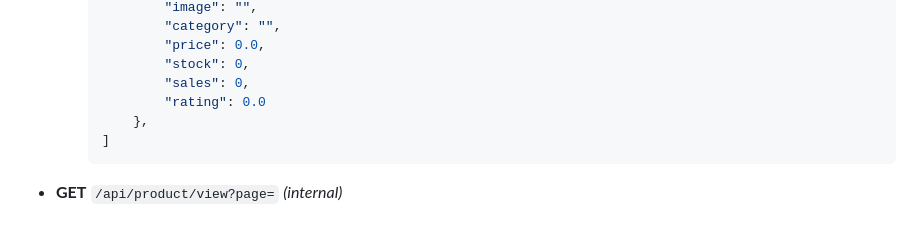
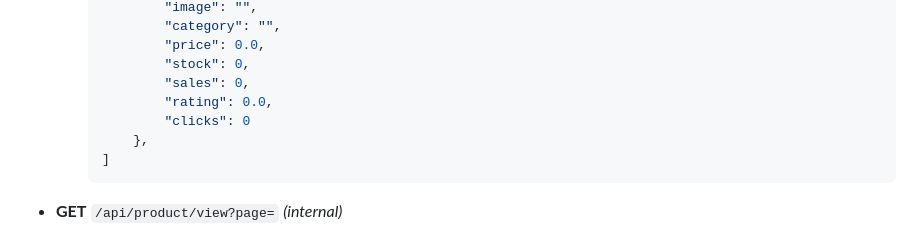
Before and after one commit to melbasiouny/eCommerce-Product-Module, a Markdown page: backend/Specification.md, the part around the change. Rendered like a GitHub page.

````diff
--- a/backend/Specification.md
+++ b/backend/Specification.md
@@ -80,7 +80,8 @@ The functionality of the product module depends on the following set of APIs. AP
                 "price": 0.0,
                 "stock": 0,
                 "sales": 0,
-                "rating": 0.0
+                "rating": 0.0,
+                "clicks": 0
             },
         ]
         ```
````
